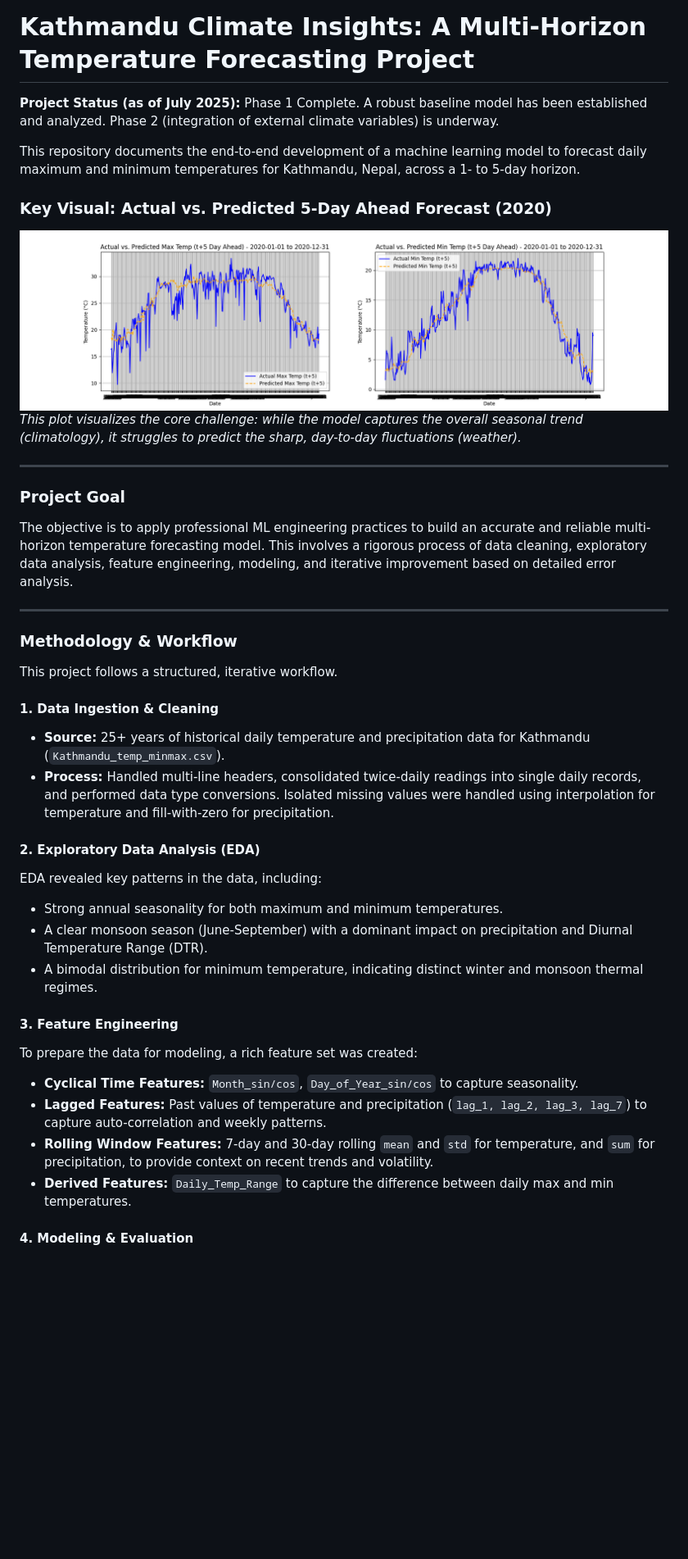
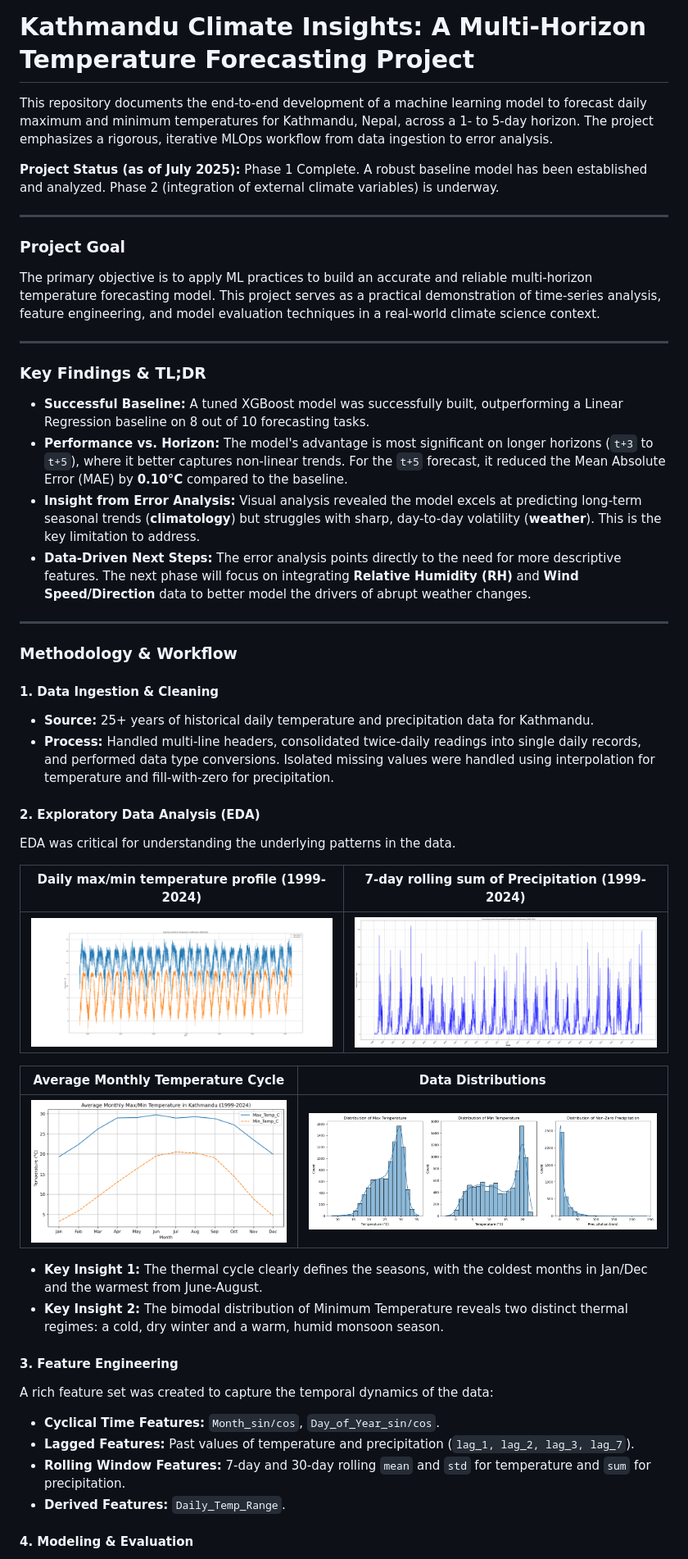
Before and after one commit to Binamraaa/Kathmandu_Climate_Insights, a Markdown page: README.md, the part around the change printed below. Shown: that part at 82% size. Drawn GitHub-style; blank space fills up the shorter version.

Commit message:
Updated README with new features

```diff
--- a/README.md
+++ b/README.md
@@ -1,41 +1,52 @@
 # Kathmandu Climate Insights: A Multi-Horizon Temperature Forecasting Project
 
+This repository documents the end-to-end development of a machine learning model to forecast daily maximum and minimum temperatures for Kathmandu, Nepal, across a 1- to 5-day horizon. The project emphasizes a rigorous, iterative MLOps workflow from data ingestion to error analysis.
+
 **Project Status (as of July 2025):** Phase 1 Complete. A robust baseline model has been established and analyzed. Phase 2 (integration of external climate variables) is underway.
-
-This repository documents the end-to-end development of a machine learning model to forecast daily maximum and minimum temperatures for Kathmandu, Nepal, across a 1- to 5-day horizon.
-
-### Key Visual: Actual vs. Predicted 5-Day Ahead Forecast (2020)
-
-![Actual vs Predicted Plot t+5](/images/Actual%20vs%20Predicted%20Max%20and%20Min%20temp.png)
-*This plot visualizes the core challenge: while the model captures the overall seasonal trend (climatology), it struggles to predict the sharp, day-to-day fluctuations (weather).*
 
 ---
 
 ### Project Goal
 
-The objective is to apply professional ML engineering practices to build an accurate and reliable multi-horizon temperature forecasting model. This involves a rigorous process of data cleaning, exploratory data analysis, feature engineering, modeling, and iterative improvement based on detailed error analysis.
+The primary objective is to apply ML practices to build an accurate and reliable multi-horizon temperature forecasting model. This project serves as a practical demonstration of time-series analysis, feature engineering, and model evaluation techniques in a real-world climate science context.
+
+---
+
+### Key Findings & TL;DR
+
+*   **Successful Baseline:** A tuned XGBoost model was successfully built, outperforming a Linear Regression baseline on 8 out of 10 forecasting tasks.
+*   **Performance vs. Horizon:** The model's advantage is most significant on longer horizons (`t+3` to `t+5`), where it better captures non-linear trends. For the `t+5` forecast, it reduced the Mean Absolute Error (MAE) by **0.10°C** compared to the baseline.
+*   **Insight from Error Analysis:** Visual analysis revealed the model excels at predicting long-term seasonal trends (**climatology**) but struggles with sharp, day-to-day volatility (**weather**). This is the key limitation to address.
+*   **Data-Driven Next Steps:** The error analysis points directly to the need for more descriptive features. The next phase will focus on integrating **Relative Humidity (RH)** and **Wind Speed/Direction** data to better model the drivers of abrupt weather changes.
+
 
 ---
 
 ### Methodology & Workflow
 
-This project follows a structured, iterative workflow.
-
 #### 1. Data Ingestion & Cleaning
-*   **Source:** 25+ years of historical daily temperature and precipitation data for Kathmandu (`Kathmandu_temp_minmax.csv`).
+*   **Source:** 25+ years of historical daily temperature and precipitation data for Kathmandu.
 *   **Process:** Handled multi-line headers, consolidated twice-daily readings into single daily records, and performed data type conversions. Isolated missing values were handled using interpolation for temperature and fill-with-zero for precipitation.
 
 #### 2. Exploratory Data Analysis (EDA)
-EDA revealed key patterns in the data, including:
-*   Strong annual seasonality for both maximum and minimum temperatures.
-*   A clear monsoon season (June-September) with a dominant impact on precipitation and Diurnal Temperature Range (DTR).
-*   A bimodal distribution for minimum temperature, indicating distinct winter and monsoon thermal regimes.
+EDA was critical for understanding the underlying patterns in the data.
+
+| Daily max/min temperature profile (1999-2024) | 7-day rolling sum of Precipitation (1999-2024) |
+| :------------------------------: | :--------------------: |
+| ![Daily Temp](images/temperature.png) | ![Distributions](images/precipitation.png) |
+
+| Average Monthly Temperature Cycle | Data Distributions |
+| :------------------------------: | :--------------------: |
+| ![Monthly Avg Temp](images/average_monthly_temp.png) | ![Distributions](images/distribution.png) |
+
+*   **Key Insight 1:** The thermal cycle clearly defines the seasons, with the coldest months in Jan/Dec and the warmest from June-August.
+*   **Key Insight 2:** The bimodal distribution of Minimum Temperature reveals two distinct thermal regimes: a cold, dry winter and a warm, humid monsoon season.
 
 #### 3. Feature Engineering
-To prepare the data for modeling, a rich feature set was created:
-*   **Cyclical Time Features:** `Month_sin/cos`, `Day_of_Year_sin/cos` to capture seasonality.
-*   **Lagged Features:** Past values of temperature and precipitation (`lag_1, lag_2, lag_3, lag_7`) to capture auto-correlation and weekly patterns.
-*   **Rolling Window Features:** 7-day and 30-day rolling `mean` and `std` for temperature, and `sum` for precipitation, to provide context on recent trends and volatility.
-*   **Derived Features:** `Daily_Temp_Range` to capture the difference between daily max and min temperatures.
+A rich feature set was created to capture the temporal dynamics of the data:
+*   **Cyclical Time Features:** `Month_sin/cos`, `Day_of_Year_sin/cos`.
+*   **Lagged Features:** Past values of temperature and precipitation (`lag_1, lag_2, lag_3, lag_7`).
+*   **Rolling Window Features:** 7-day and 30-day rolling `mean` and `std` for temperature and `sum` for precipitation.
+*   **Derived Features:** `Daily_Temp_Range`.
 
 #### 4. Modeling & Evaluation
```
Also changed, not shown: other parts of README.md (+37 -24 lines).
